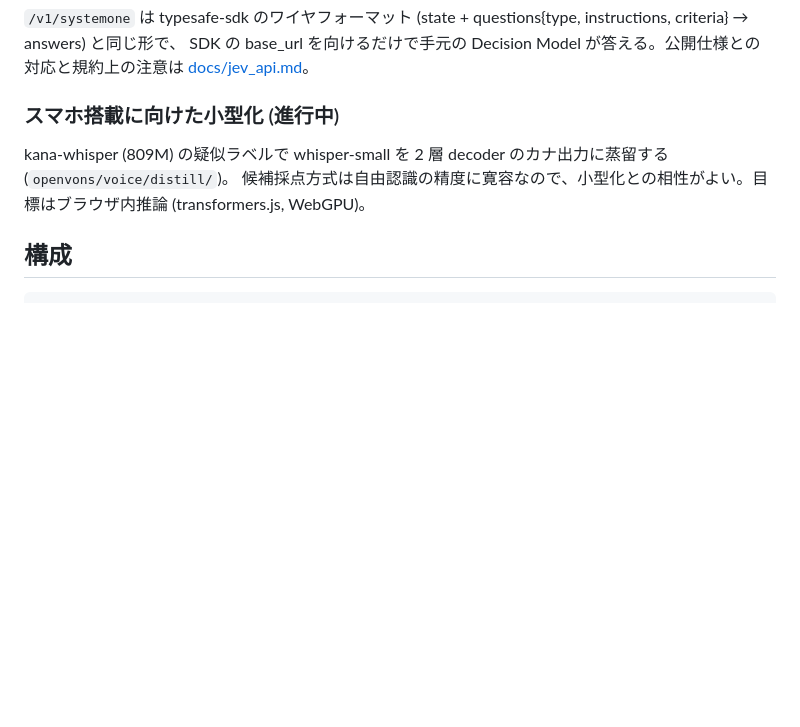
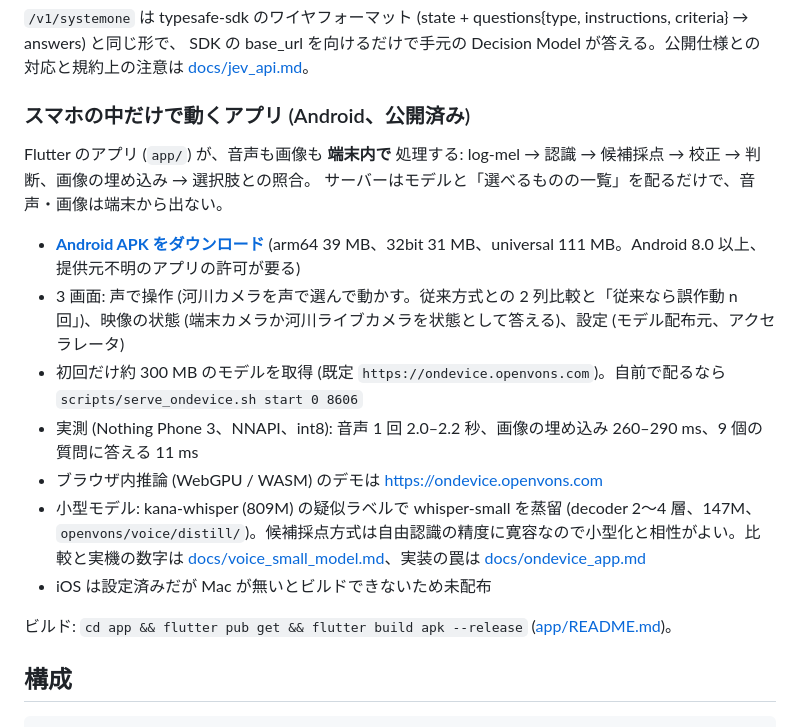
Before and after one commit to genai-craft/openvons, a Markdown page: README_ja.md, the part around the change. GitHub-like rendering; blank space fills up the shorter version.

Commit message:
README_ja: スマホの節を「進行中」から公開済みの Android アプリの案内に書き換え (APK・3 画面・端末内処理・実測・ブラウザ版)、roadmap の状態表を現状に
Co-Authored-By: Claude Fable 5.1 <noreply@anthropic.com>

```diff
--- a/README_ja.md
+++ b/README_ja.md
@@ -79,10 +79,20 @@ DM_LLM_URL=http://127.0.0.1:8300/v1 .venv/bin/python -m openvons.lm.api.server
 `/v1/systemone` は typesafe-sdk のワイヤフォーマット (state + questions{type, instructions, criteria} → answers) と同じ形で、
 SDK の base_url を向けるだけで手元の Decision Model が答える。公開仕様との対応と規約上の注意は [docs/jev_api.md](docs/jev_api.md)。
 
-### スマホ搭載に向けた小型化 (進行中)
+### スマホの中だけで動くアプリ (Android、公開済み)
 
-kana-whisper (809M) の疑似ラベルで whisper-small を 2 層 decoder のカナ出力に蒸留する (`openvons/voice/distill/`)。
-候補採点方式は自由認識の精度に寛容なので、小型化との相性がよい。目標はブラウザ内推論 (transformers.js, WebGPU)。
+Flutter のアプリ (`app/`) が、音声も画像も **端末内で** 処理する: log-mel → 認識 → 候補採点 → 校正 → 判断、画像の埋め込み → 選択肢との照合。
+サーバーはモデルと「選べるものの一覧」を配るだけで、音声・画像は端末から出ない。
+
+- **[Android APK をダウンロード](https://github.com/genai-craft/openvons/releases/latest)** (arm64 39 MB、32bit 31 MB、universal 111 MB。Android 8.0 以上、提供元不明のアプリの許可が要る)
+- 3 画面: 声で操作 (河川カメラを声で選んで動かす。従来方式との 2 列比較と「従来なら誤作動 n 回」)、映像の状態 (端末カメラか河川ライブカメラを状態として答える)、設定 (モデル配布元、アクセラレータ)
+- 初回だけ約 300 MB のモデルを取得 (既定 `https://ondevice.openvons.com`)。自前で配るなら `scripts/serve_ondevice.sh start 0 8606`
+- 実測 (Nothing Phone 3、NNAPI、int8): 音声 1 回 2.0–2.2 秒、画像の埋め込み 260–290 ms、9 個の質問に答える 11 ms
+- ブラウザ内推論 (WebGPU / WASM) のデモは https://ondevice.openvons.com
+- 小型モデル: kana-whisper (809M) の疑似ラベルで whisper-small を蒸留 (decoder 2〜4 層、147M、`openvons/voice/distill/`)。候補採点方式は自由認識の精度に寛容なので小型化と相性がよい。比較と実機の数字は [docs/voice_small_model.md](docs/voice_small_model.md)、実装の罠は [docs/ondevice_app.md](docs/ondevice_app.md)
+- iOS は設定済みだが Mac が無いとビルドできないため未配布
+
+ビルド: `cd app && flutter pub get && flutter build apk --release` ([app/README.md](app/README.md))。
 
 ## 構成
 
```
Also changed, not shown: docs/roadmap.md (+2 -2 lines).
